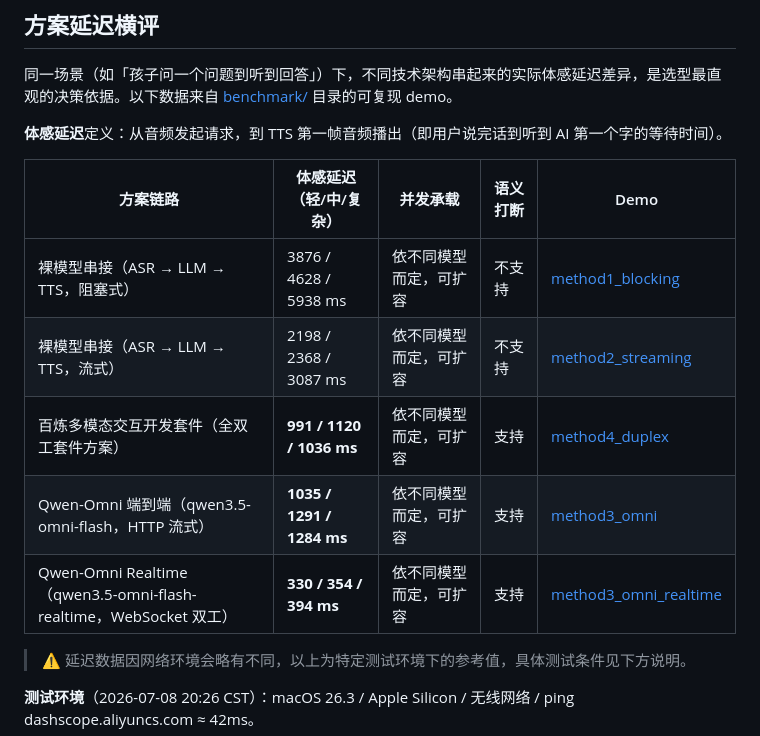
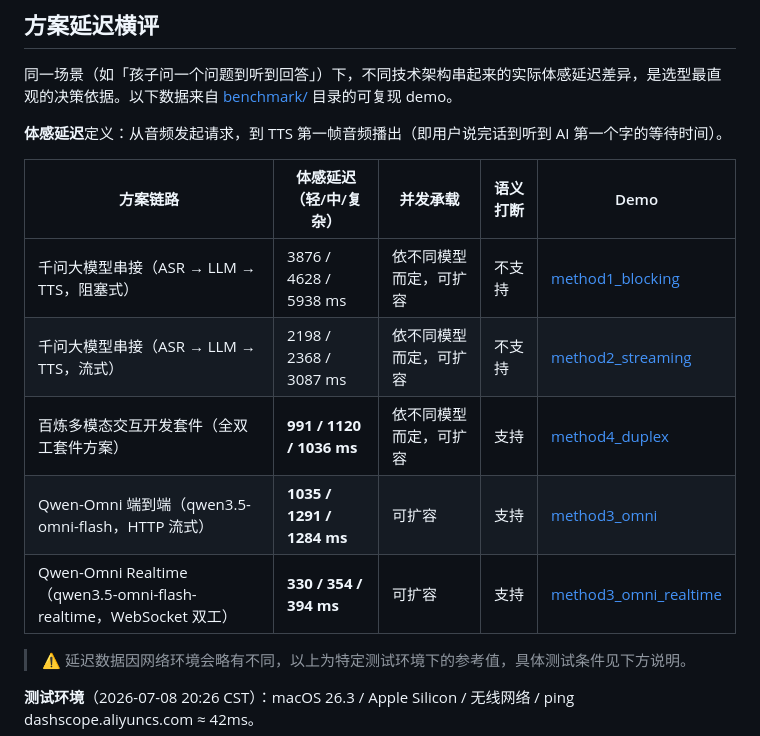
Before and after one commit to smile-xuc/aihw-starter, a Markdown page: solutions/by-solution/README.md, the part around the change. GitHub-like rendering.

```diff
--- a/solutions/by-solution/README.md
+++ b/solutions/by-solution/README.md
@@ -23,11 +23,11 @@
 
 | 方案链路 | 体感延迟（轻/中/复杂） | 并发承载 | 语义打断 | Demo |
 |---|---|---|---|---|
-| 裸模型串接（ASR → LLM → TTS，阻塞式） | 3876 / 4628 / 5938 ms | 依不同模型而定，可扩容 | 不支持 | [method1_blocking](../benchmark/scripts/method1_blocking_sdk.py) |
-| 裸模型串接（ASR → LLM → TTS，流式） | 2198 / 2368 / 3087 ms | 依不同模型而定，可扩容 | 不支持 | [method2_streaming](../benchmark/scripts/method2_streaming_sdk.py) |
+| 千问大模型串接（ASR → LLM → TTS，阻塞式） | 3876 / 4628 / 5938 ms | 依不同模型而定，可扩容 | 不支持 | [method1_blocking](../benchmark/scripts/method1_blocking_sdk.py) |
+| 千问大模型串接（ASR → LLM → TTS，流式） | 2198 / 2368 / 3087 ms | 依不同模型而定，可扩容 | 不支持 | [method2_streaming](../benchmark/scripts/method2_streaming_sdk.py) |
 | 百炼多模态交互开发套件（全双工套件方案） | **991 / 1120 / 1036 ms** | 依不同模型而定，可扩容 | 支持 | [method4_duplex](../benchmark/scripts/method4_duplex_sdk.py) |
-| Qwen-Omni 端到端（qwen3.5-omni-flash，HTTP 流式） | **1035 / 1291 / 1284 ms** | 依不同模型而定，可扩容 | 支持 | [method3_omni](../benchmark/scripts/method3_omni_sdk.py) |
-| Qwen-Omni Realtime（qwen3.5-omni-flash-realtime，WebSocket 双工） | **330 / 354 / 394 ms** | 依不同模型而定，可扩容 | 支持 | [method3_omni_realtime](../benchmark/scripts/method3_omni_realtime_sdk.py) |
+| Qwen-Omni 端到端（qwen3.5-omni-flash，HTTP 流式） | **1035 / 1291 / 1284 ms** | 可扩容 | 支持 | [method3_omni](../benchmark/scripts/method3_omni_sdk.py) |
+| Qwen-Omni Realtime（qwen3.5-omni-flash-realtime，WebSocket 双工） | **330 / 354 / 394 ms** | 可扩容 | 支持 | [method3_omni_realtime](../benchmark/scripts/method3_omni_realtime_sdk.py) |
 
 > ⚠️ 延迟数据因网络环境会略有不同，以上为特定测试环境下的参考值，具体测试条件见下方说明。
 
```
Also changed, not shown: solutions/benchmark/README.md (+5 -5 lines).
